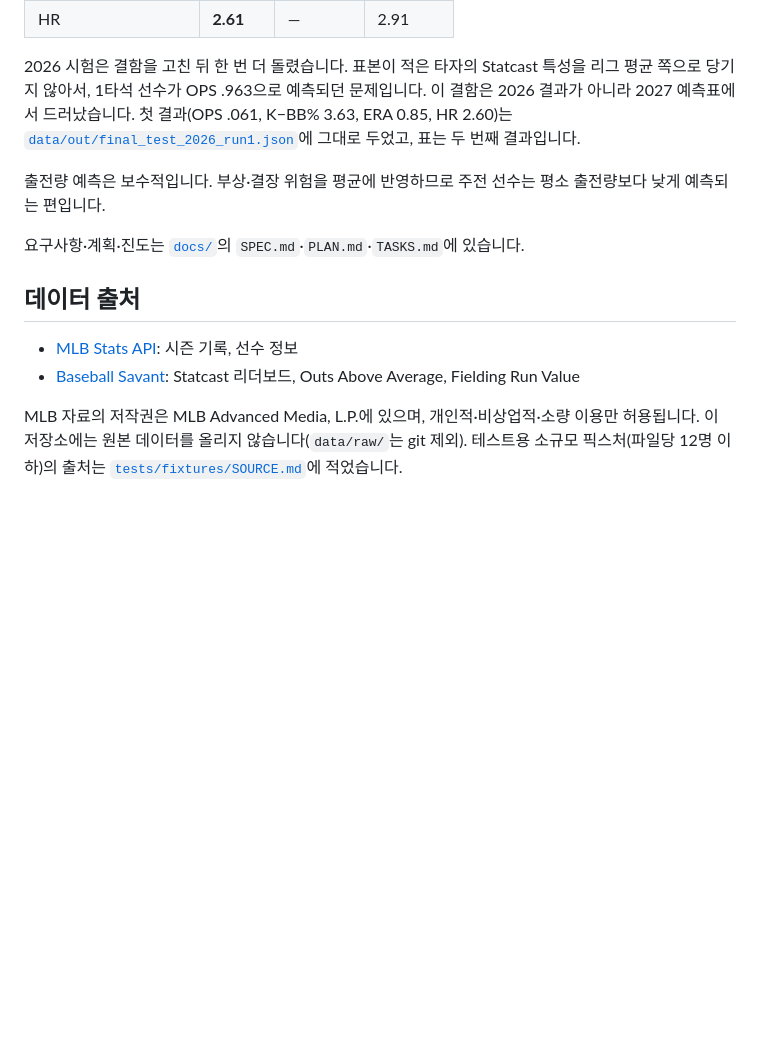
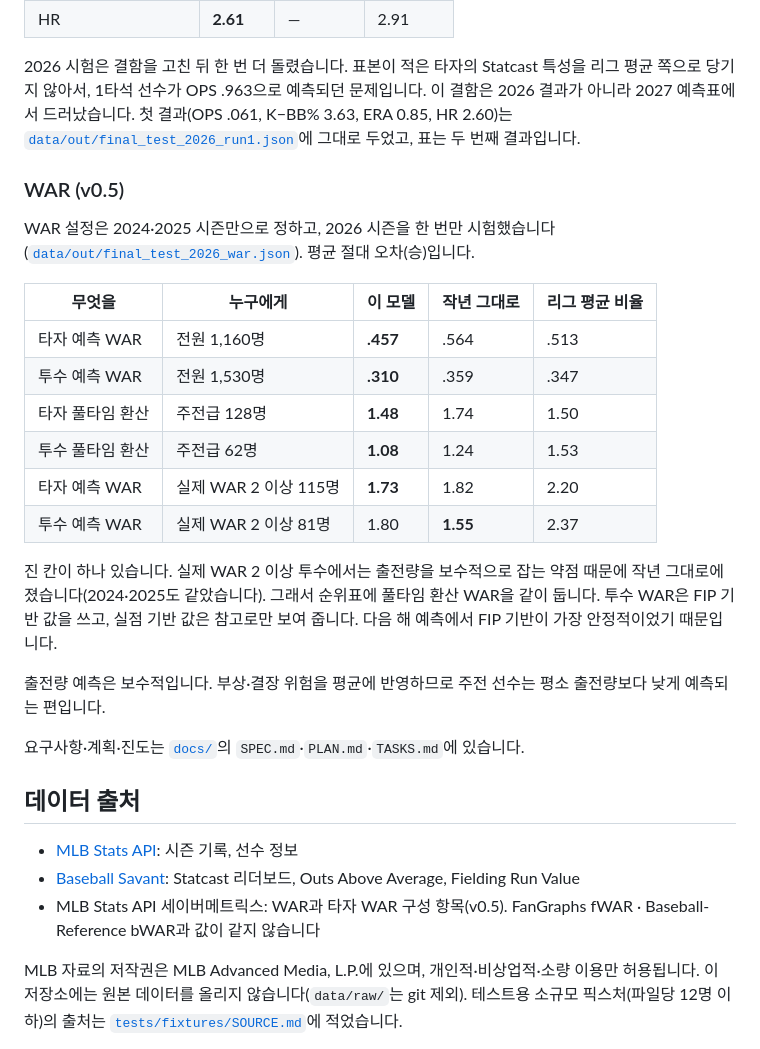
Before and after one commit to daehyub71/mlb-projection, a Markdown page: README_KO.md, the part around one of its changes. Rendered like a GitHub page; blank space fills up the shorter version.

```diff
--- a/README_KO.md
+++ b/README_KO.md
@@ -48,6 +54,21 @@
 
 2026 시험은 결함을 고친 뒤 한 번 더 돌렸습니다. 표본이 적은 타자의 Statcast 특성을 리그 평균 쪽으로 당기지 않아서, 1타석 선수가 OPS .963으로 예측되던 문제입니다. 이 결함은 2026 결과가 아니라 2027 예측표에서 드러났습니다. 첫 결과(OPS .061, K−BB% 3.63, ERA 0.85, HR 2.60)는 [`data/out/final_test_2026_run1.json`](data/out/final_test_2026_run1.json)에 그대로 두었고, 표는 두 번째 결과입니다.
 
+### WAR (v0.5)
+
+WAR 설정은 2024·2025 시즌만으로 정하고, 2026 시즌을 한 번만 시험했습니다([`data/out/final_test_2026_war.json`](data/out/final_test_2026_war.json)). 평균 절대 오차(승)입니다.
+
+| 무엇을 | 누구에게 | 이 모델 | 작년 그대로 | 리그 평균 비율 |
+|---|---|---|---|---|
+| 타자 예측 WAR | 전원 1,160명 | **.457** | .564 | .513 |
+| 투수 예측 WAR | 전원 1,530명 | **.310** | .359 | .347 |
+| 타자 풀타임 환산 | 주전급 128명 | **1.48** | 1.74 | 1.50 |
+| 투수 풀타임 환산 | 주전급 62명 | **1.08** | 1.24 | 1.53 |
+| 타자 예측 WAR | 실제 WAR 2 이상 115명 | **1.73** | 1.82 | 2.20 |
+| 투수 예측 WAR | 실제 WAR 2 이상 81명 | 1.80 | **1.55** | 2.37 |
+
+진 칸이 하나 있습니다. 실제 WAR 2 이상 투수에서는 출전량을 보수적으로 잡는 약점 때문에 작년 그대로에 졌습니다(2024·2025도 같았습니다). 그래서 순위표에 풀타임 환산 WAR을 같이 둡니다. 투수 WAR은 FIP 기반 값을 쓰고, 실점 기반 값은 참고로만 보여 줍니다. 다음 해 예측에서 FIP 기반이 가장 안정적이었기 때문입니다.
+
 출전량 예측은 보수적입니다. 부상·결장 위험을 평균에 반영하므로 주전 선수는 평소 출전량보다 낮게 예측되는 편입니다.
 
 요구사항·계획·진도는 [`docs/`](docs/)의 `SPEC.md`·`PLAN.md`·`TASKS.md`에 있습니다.
@@ -56,6 +77,7 @@
 
 - [MLB Stats API](https://statsapi.mlb.com): 시즌 기록, 선수 정보
 - [Baseball Savant](https://baseballsavant.mlb.com): Statcast 리더보드, Outs Above Average, Fielding Run Value
+- MLB Stats API 세이버메트릭스: WAR과 타자 WAR 구성 항목(v0.5). FanGraphs fWAR · Baseball-Reference bWAR과 값이 같지 않습니다
 
 MLB 자료의 저작권은 MLB Advanced Media, L.P.에 있으며, 개인적·비상업적·소량 이용만 허용됩니다. 이 저장소에는 원본 데이터를 올리지 않습니다(`data/raw/`는 git 제외). 테스트용 소규모 픽스처(파일당 12명 이하)의 출처는 [`tests/fixtures/SOURCE.md`](tests/fixtures/SOURCE.md)에 적었습니다.
 
```
Also changed, not shown: other parts of README_KO.md (+6 -0 lines), README.md (+22 -0 lines), docs/TASKS.md (+6 -6 lines), docs/images/screenshot-war-mobile.jpg (added), docs/images/screenshot-war-player.jpg (added), docs/images/screenshot-war.jpg (added), 3 other files.
